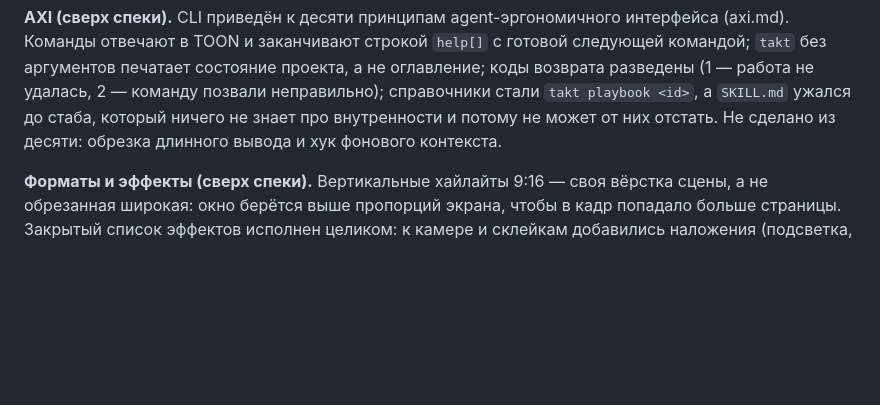
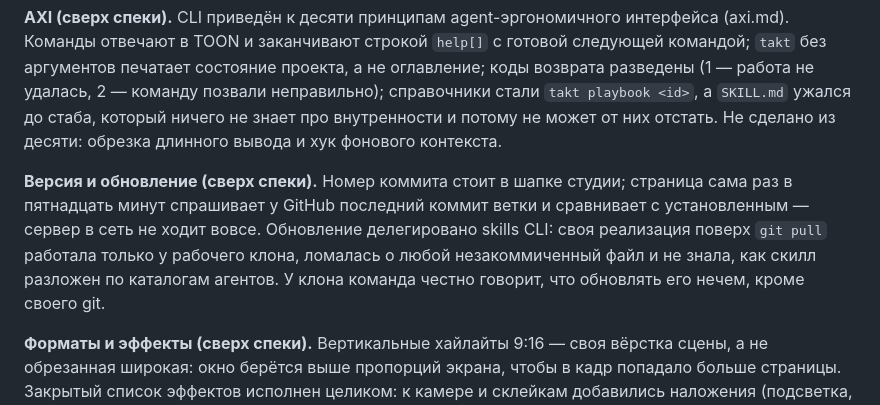
Before and after one commit to Braidner/takt, a Markdown page: specs/2026-08-02-handoff.md, the part around the change. GitHub-like rendering; blank space fills up the shorter version.

```diff
--- a/specs/2026-08-02-handoff.md
+++ b/specs/2026-08-02-handoff.md
@@ -45,6 +45,13 @@
 стали `takt playbook <id>`, а `SKILL.md` ужался до стаба, который ничего не знает про
 внутренности и потому не может от них отстать. Не сделано из десяти: обрезка длинного
 вывода и хук фонового контекста.
+
+**Версия и обновление (сверх спеки).** Номер коммита стоит в шапке студии; страница
+сама раз в пятнадцать минут спрашивает у GitHub последний коммит ветки и сравнивает
+с установленным — сервер в сеть не ходит вовсе. Обновление делегировано skills CLI:
+своя реализация поверх `git pull` работала только у рабочего клона, ломалась о любой
+незакоммиченный файл и не знала, как скилл разложен по каталогам агентов. У клона
+команда честно говорит, что обновлять его нечем, кроме своего git.
 
 **Форматы и эффекты (сверх спеки).** Вертикальные хайлайты 9:16 — своя вёрстка сцены,
 а не обрезанная широкая: окно берётся выше пропорций экрана, чтобы в кадр попадало
```
Also changed, not shown: SKILL.md (+7 -0 lines).
